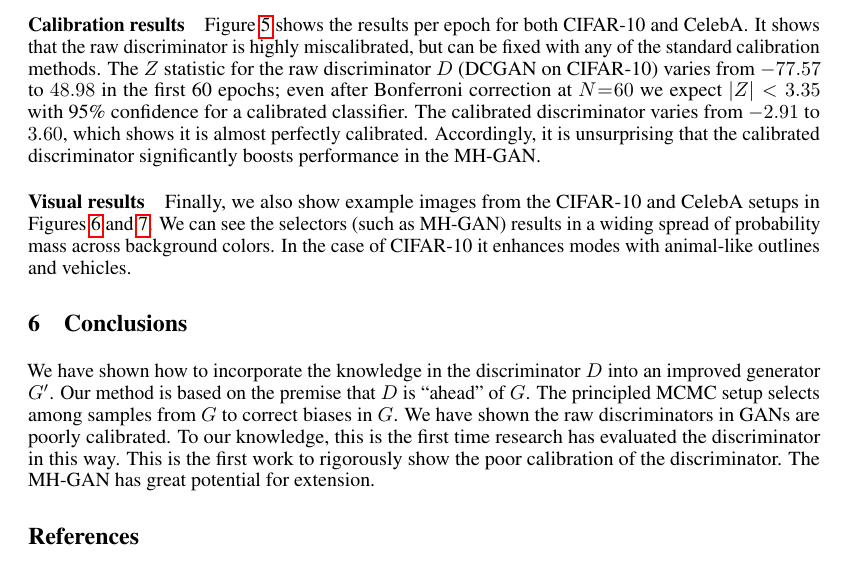
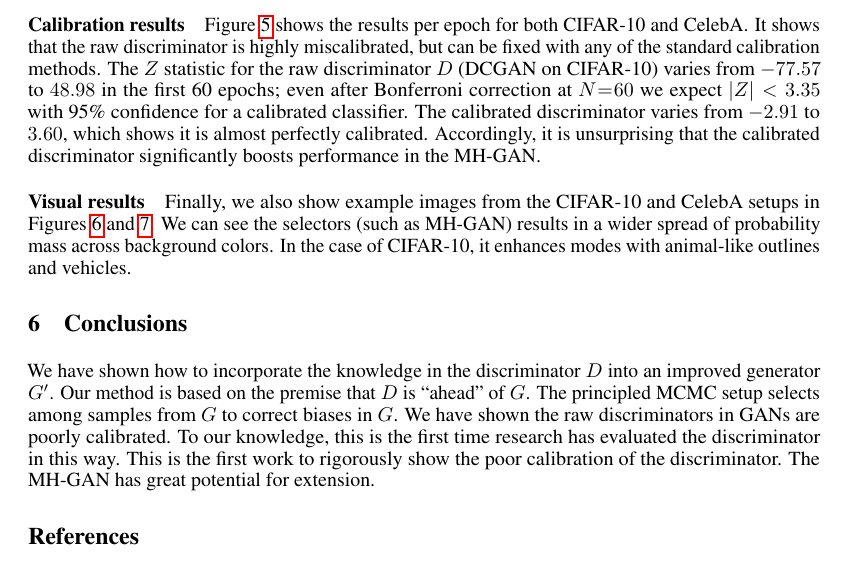
Before and after one commit to rdturnermtl/mhgan_tex, a LaTeX paper (mhgan.tex): part of page 7 of 10, cut so that both start at the same text. Compiled offline with pdfLaTeX.

Commit message:
fixeda few typos

```diff
--- a/mhgan.tex
+++ b/mhgan.tex
@@ -363,8 +363,8 @@ Accordingly, it is unsurprising that the calibrated discriminator significantly
 
 \paragraph{Visual results}
 Finally, we also show example images from the CIFAR-10 and CelebA setups in Figures~\ref{fig:cifar_samples} and~\ref{fig:celeba_samples}.
-We can see the selectors (such as MH-GAN) results in a widing spread of probability mass across background colors.
-In the case of CIFAR-10 it enhances modes with animal-like outlines and vehicles.
+We can see the selectors (such as MH-GAN) results in a wider spread of probability mass across background colors.
+In the case of CIFAR-10, it enhances modes with animal-like outlines and vehicles.
 
 \section{Conclusions}
 \label{sec:conclusions}
```
